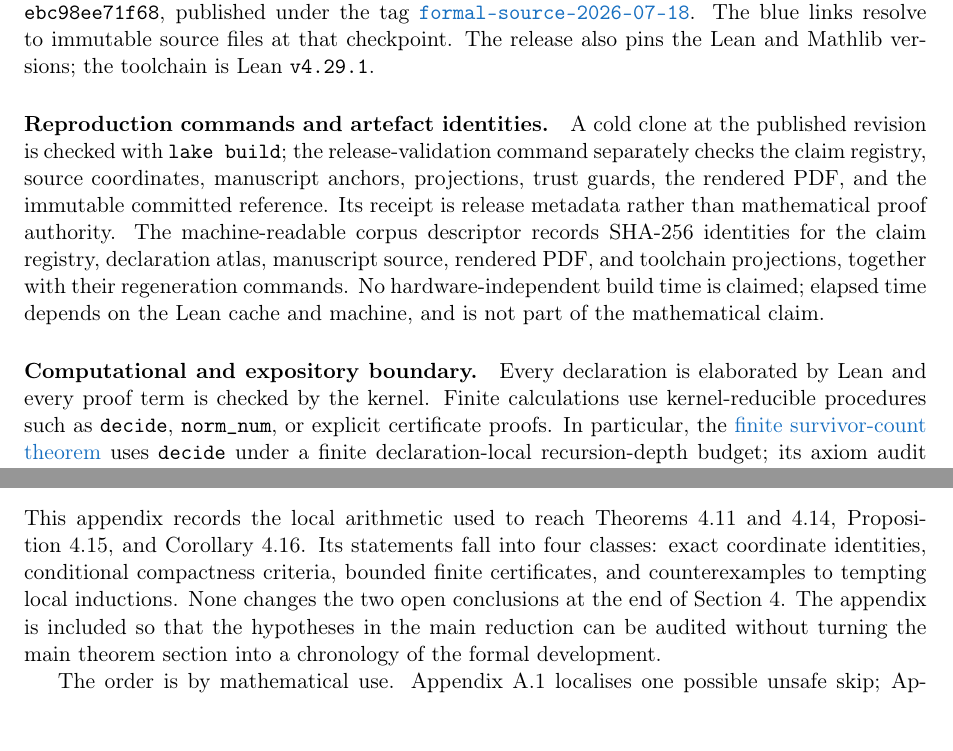
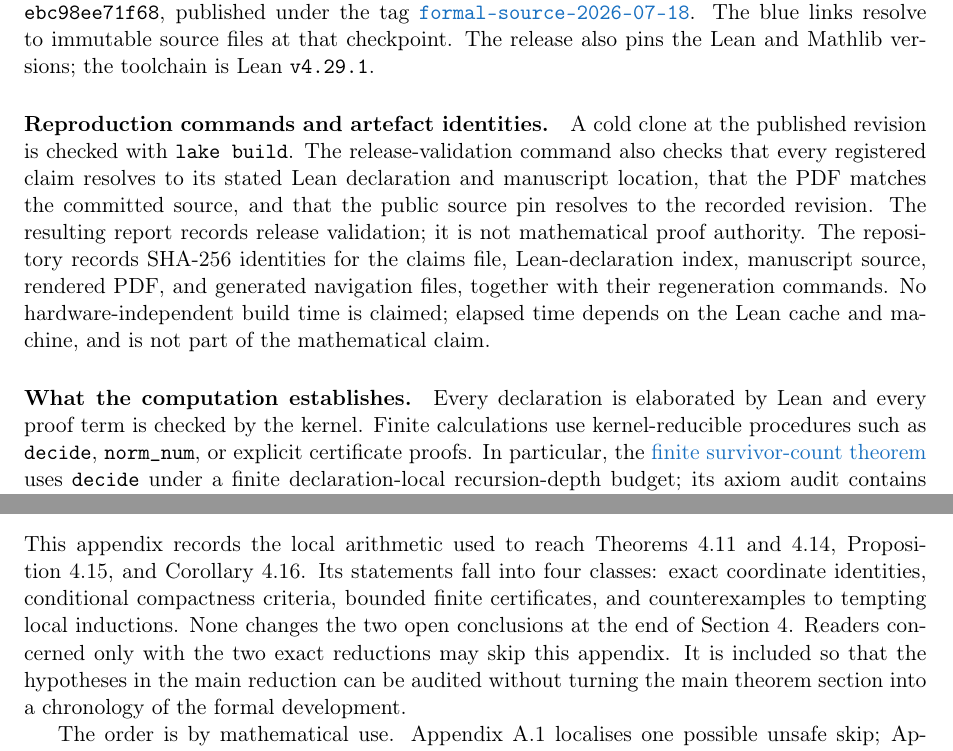
Before and after one commit to wcook04/plectis-lean-erdos249-257, a LaTeX paper (paper/erdos249-257-main-paper.tex): two parts of pages 19 and 23 of 53, joined at a grey line, cut so that both start at the same text. Compiled offline with pdfLaTeX.

Commit message:
Replace internal paper vocabulary with mathematical terms

```diff
--- a/paper/erdos249-257-main-paper.tex
+++ b/paper/erdos249-257-main-paper.tex
@@ -3058,18 +3058,19 @@ The release also pins the Lean and Mathlib
 versions; the toolchain is Lean \texttt{v4.29.1}.
 
 \paragraph{Reproduction commands and artefact identities.}
-A cold clone at the published revision is checked with \texttt{lake build};
-the release-validation command separately checks the claim registry, source
-coordinates, manuscript anchors, projections, trust guards, the rendered PDF,
-and the immutable committed reference.  Its receipt is release metadata rather
-than mathematical proof authority.  The machine-readable corpus descriptor records SHA-256 identities for
-the claim registry, declaration atlas, manuscript source, rendered PDF, and
-toolchain projections, together with their regeneration commands.  No
+A cold clone at the published revision is checked with \texttt{lake build}.
+The release-validation command also checks that every registered claim resolves
+to its stated Lean declaration and manuscript location, that the PDF matches
+the committed source, and that the public source pin resolves to the recorded
+revision.  The resulting report records release validation; it is not
+mathematical proof authority.  The repository records SHA-256 identities for
+the claims file, Lean-declaration index, manuscript source, rendered PDF, and
+generated navigation files, together with their regeneration commands.  No
 hardware-independent build time is claimed;
 elapsed time depends on the Lean cache and machine, and is not part of the
 mathematical claim.
 
-\paragraph{Computational and expository boundary.}
+\paragraph{What the computation establishes.}
 Every declaration is elaborated by Lean and every proof term is checked by
 the kernel.  Finite calculations use kernel-reducible procedures such as
 \texttt{decide}, \texttt{norm\_num}, or explicit certificate proofs.  In
@@ -3549,10 +3550,11 @@ Proposition~\ref{res:finalskipexclusions}, and
 Corollary~\ref{res:taildominance}.  Its statements fall into four classes:
 exact coordinate identities, conditional compactness criteria, bounded
 finite certificates, and counterexamples to tempting local inductions.  None
-changes the two open conclusions at the end of Section~\ref{sec:eb}.  The
-appendix is included so that the hypotheses in the main reduction can be
-audited without turning the main theorem section into a chronology of the
-formal development.
+changes the two open conclusions at the end of Section~\ref{sec:eb}.
+Readers concerned only with the two exact reductions may skip this appendix.
+It is included so that the hypotheses in the main reduction can be audited
+without turning the main theorem section into a chronology of the formal
+development.
 
 The order is by mathematical use.
 Appendix~\ref{app:half-localizer} localises one possible unsafe skip;
```
Also changed, not shown: erdos249-257-main-paper.pdf, paper/erdos249-257-main-paper.tex (22 more changed lines), 2 other files.
